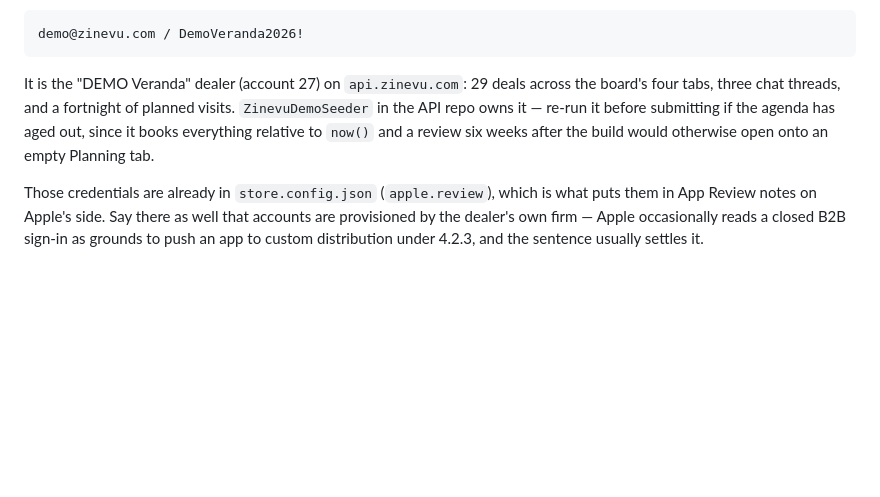
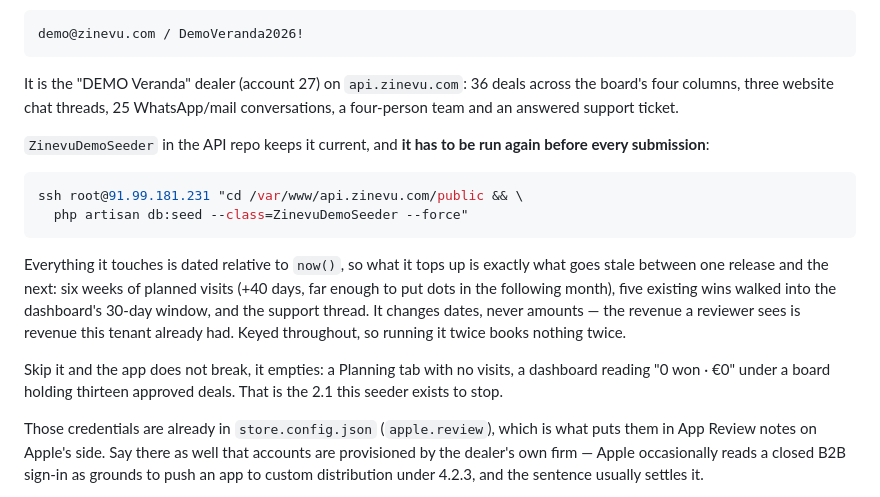
Before and after one commit to burakkilinc-pa/zinevu-mobile, a Markdown page: RELEASE.md, the part around the change. Drawn GitHub-style; blank space fills up the shorter version.

Commit message:
docs(release): what the demo tenant actually holds, and that seeding is not optional
The description was written when the seeder only booked follow-ups and had
drifted from both the tenant and the seeder: 29 deals is 36, "a fortnight of
planned visits" is six weeks, and the two screens a reviewer reaches before the
calendar — the dashboard and Support — were not mentioned because nothing used
to fill them.

Re-running it also stops being a footnote. It was phrased as something to do
"if the agenda has aged out", which reads as a judgement call; it is not one.
Everything the seeder writes is dated relative to now(), so between any two
releases all of it goes stale together, and the command is in here now rather
than in somebody's shell history.

Co-Authored-By: Claude Opus 5 (1M context) <noreply@anthropic.com>

````diff
--- a/RELEASE.md
+++ b/RELEASE.md
@@ -110,11 +110,28 @@ That account exists:
 demo@zinevu.com / DemoVeranda2026!
 ```
 
-It is the "DEMO Veranda" dealer (account 27) on `api.zinevu.com`: 29 deals
-across the board's four tabs, three chat threads, and a fortnight of planned
-visits. `ZinevuDemoSeeder` in the API repo owns it — re-run it before submitting
-if the agenda has aged out, since it books everything relative to `now()` and a
-review six weeks after the build would otherwise open onto an empty Planning tab.
+It is the "DEMO Veranda" dealer (account 27) on `api.zinevu.com`: 36 deals across
+the board's four columns, three website chat threads, 25 WhatsApp/mail
+conversations, a four-person team and an answered support ticket.
+
+`ZinevuDemoSeeder` in the API repo keeps it current, and **it has to be run again
+before every submission**:
+
+```bash
+ssh root@91.99.181.231 "cd /var/www/api.zinevu.com/public && \
+  php artisan db:seed --class=ZinevuDemoSeeder --force"
+```
+
+Everything it touches is dated relative to `now()`, so what it tops up is exactly
+what goes stale between one release and the next: six weeks of planned visits
+(+40 days, far enough to put dots in the following month), five existing wins
+walked into the dashboard's 30-day window, and the support thread. It changes
+dates, never amounts — the revenue a reviewer sees is revenue this tenant
+already had. Keyed throughout, so running it twice books nothing twice.
+
+Skip it and the app does not break, it empties: a Planning tab with no visits, a
+dashboard reading "0 won · €0" under a board holding thirteen approved deals.
+That is the 2.1 this seeder exists to stop.
 
 Those credentials are already in `store.config.json` (`apple.review`), which is
 what puts them in App Review notes on Apple's side. Say there as well that
````
